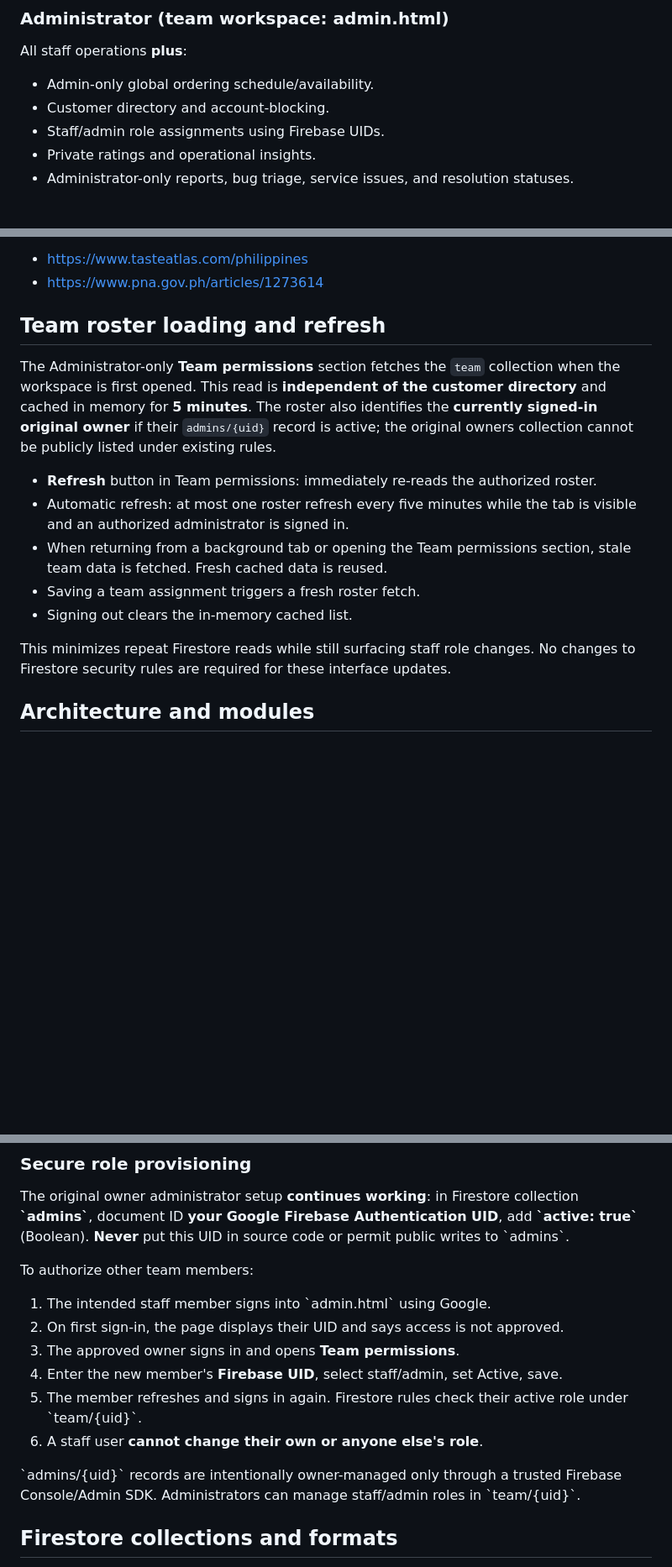
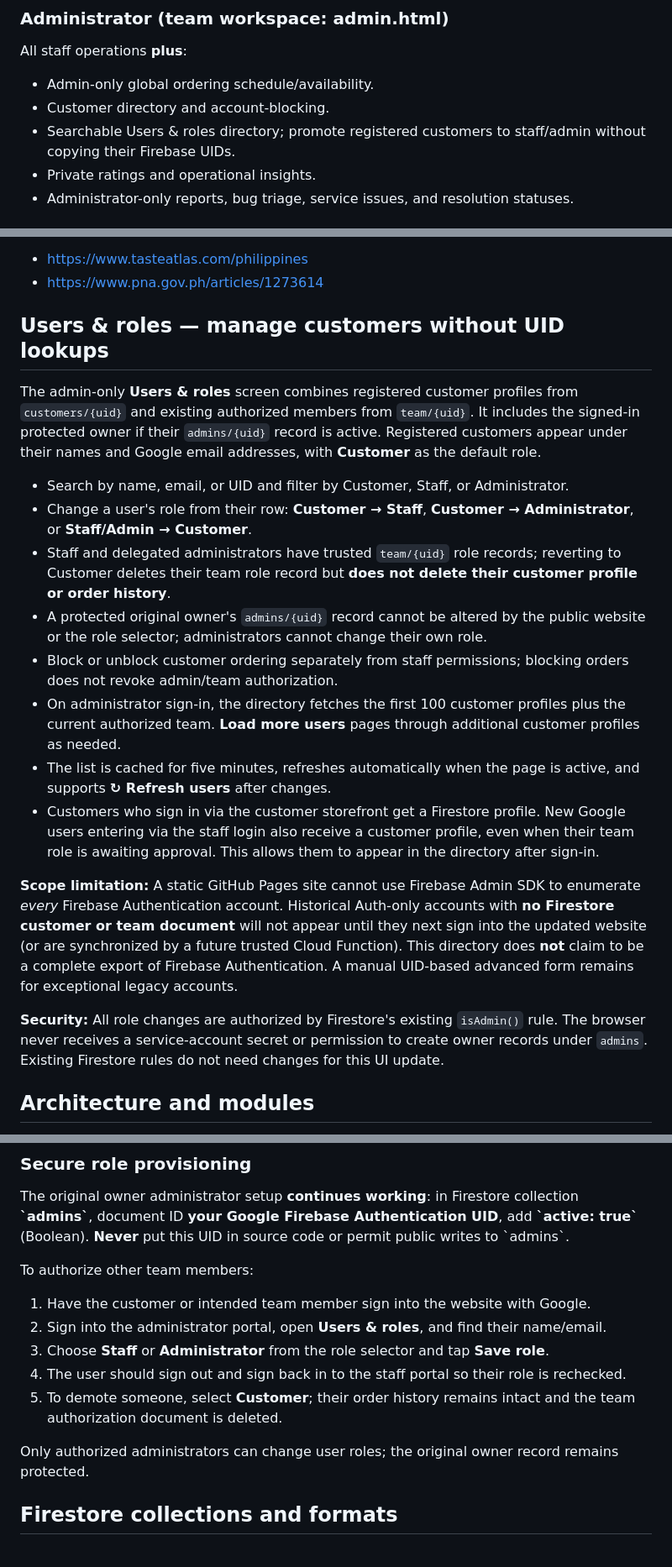
Before and after one commit to Dropnike21/em-s-taste-, a Markdown page: README.md, 3 parts joined by grey strips. Shown at 84% size. Drawn GitHub-style; blank space fills up the shorter version.

Commit message:
Explain customer-first user directory and role promotions without Firebase Console UID lookup

```diff
--- a/README.md
+++ b/README.md
@@ -26,7 +26,7 @@
 All staff operations **plus**:
 - Admin-only global ordering schedule/availability.
 - Customer directory and account-blocking.
-- Staff/admin role assignments using Firebase UIDs.
+- Searchable Users & roles directory; promote registered customers to staff/admin without copying their Firebase UIDs.
 - Private ratings and operational insights.
 - Administrator-only reports, bug triage, service issues, and resolution statuses.
 
@@ -42,17 +42,22 @@ Template source references:
 - https://www.tasteatlas.com/philippines
 - https://www.pna.gov.ph/articles/1273614
 
-## Team roster loading and refresh
+## Users & roles — manage customers without UID lookups
 
-The Administrator-only **Team permissions** section fetches the `team` collection when the workspace is first opened. This read is **independent of the customer directory** and cached in memory for **5 minutes**. The roster also identifies the **currently signed-in original owner** if their `admins/{uid}` record is active; the original owners collection cannot be publicly listed under existing rules.
+The admin-only **Users & roles** screen combines registered customer profiles from `customers/{uid}` and existing authorized members from `team/{uid}`. It includes the signed-in protected owner if their `admins/{uid}` record is active. Registered customers appear under their names and Google email addresses, with **Customer** as the default role.
 
-- **Refresh** button in Team permissions: immediately re-reads the authorized roster.
-- Automatic refresh: at most one roster refresh every five minutes while the tab is visible and an authorized administrator is signed in.
-- When returning from a background tab or opening the Team permissions section, stale team data is fetched. Fresh cached data is reused.
-- Saving a team assignment triggers a fresh roster fetch.
-- Signing out clears the in-memory cached list.
+- Search by name, email, or UID and filter by Customer, Staff, or Administrator.
+- Change a user's role from their row: **Customer → Staff**, **Customer → Administrator**, or **Staff/Admin → Customer**.
+- Staff and delegated administrators have trusted `team/{uid}` role records; reverting to Customer deletes their team role record but **does not delete their customer profile or order history**.
+- A protected original owner's `admins/{uid}` record cannot be altered by the public website or the role selector; administrators cannot change their own role.
+- Block or unblock customer ordering separately from staff permissions; blocking orders does not revoke admin/team authorization.
+- On administrator sign-in, the directory fetches the first 100 customer profiles plus the current authorized team. **Load more users** pages through additional customer profiles as needed.
+- The list is cached for five minutes, refreshes automatically when the page is active, and supports **↻ Refresh users** after changes.
+- Customers who sign in via the customer storefront get a Firestore profile. New Google users entering via the staff login also receive a customer profile, even when their team role is awaiting approval. This allows them to appear in the directory after sign-in.
 
-This minimizes repeat Firestore reads while still surfacing staff role changes. No changes to Firestore security rules are required for these interface updates.
+**Scope limitation:** A static GitHub Pages site cannot use Firebase Admin SDK to enumerate *every* Firebase Authentication account. Historical Auth-only accounts with **no Firestore customer or team document** will not appear until they next sign into the updated website (or are synchronized by a future trusted Cloud Function). This directory does **not** claim to be a complete export of Firebase Authentication. A manual UID-based advanced form remains for exceptional legacy accounts.
+
+**Security:** All role changes are authorized by Firestore's existing `isAdmin()` rule. The browser never receives a service-account secret or permission to create owner records under `admins`. Existing Firestore rules do not need changes for this UI update.
 
 ## Architecture and modules
 
@@ -101,14 +106,15 @@ Access is enforced by **Firestore Security Rules**, not solely by hidden navigat
 The original owner administrator setup **continues working**: in Firestore collection **\`admins\`**, document ID **your Google Firebase Authentication UID**, add **\`active: true\`** (Boolean). **Never** put this UID in source code or permit public writes to \`admins\`.
 
 To authorize other team members:
-1. The intended staff member signs into \`admin.html\` using Google.
-2. On first sign-in, the page displays their UID and says access is not approved.
-3. The approved owner signs in and opens **Team permissions**.
-4. Enter the new member's **Firebase UID**, select staff/admin, set Active, save.
-5. The member refreshes and signs in again. Firestore rules check their active role under \`team/{uid}\`.
-6. A staff user **cannot change their own or anyone else's role**.
 
-\`admins/{uid}\` records are intentionally owner-managed only through a trusted Firebase Console/Admin SDK. Administrators can manage staff/admin roles in \`team/{uid}\`.
+1. Have the customer or intended team member sign into the website with Google.
+2. Sign into the administrator portal, open **Users & roles**, and find their name/email.
+3. Choose **Staff** or **Administrator** from the role selector and tap **Save role**.
+4. The user should sign out and sign back in to the staff portal so their role is rechecked.
+5. To demote someone, select **Customer**; their order history remains intact and the team authorization document is deleted.
+
+Only authorized administrators can change user roles; the original owner record remains protected.
+
 
 ## Firestore collections and formats
 
```
